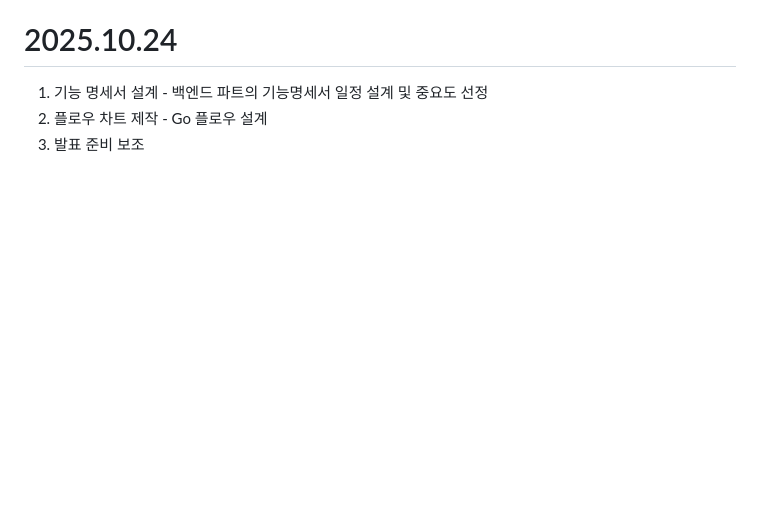
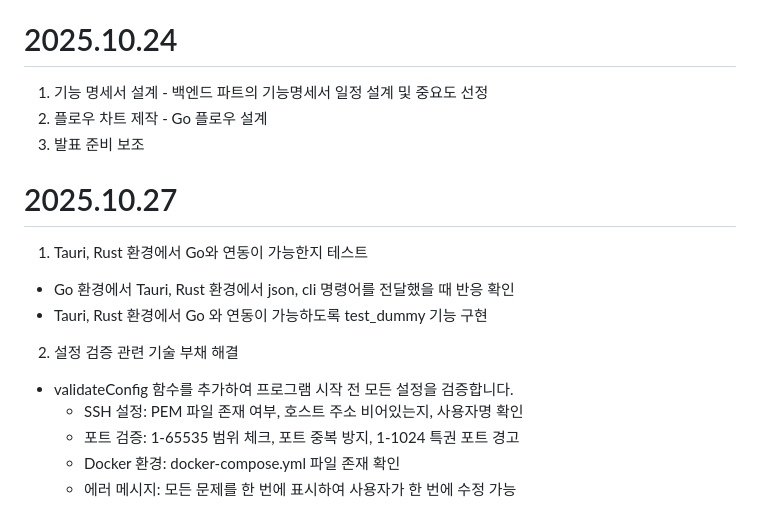
Before and after one commit to Arfni/arfni_pjt, a Markdown page: Docs/Alien-kh.md, the part around the change. GitHub-like rendering; blank space fills up the shorter version.

Commit message:
docs: 251027 Alien_kh daily review

```diff
--- a/Docs/Alien-kh.md
+++ b/Docs/Alien-kh.md
@@ -132,3 +132,14 @@
    2. 플로우 차트 제작
     - Go 플로우 설계
    3. 발표 준비 보조
+
+# 2025.10.27
+  1. Tauri, Rust 환경에서 Go와 연동이 가능한지 테스트
+   - Go 환경에서 Tauri, Rust 환경에서 json, cli 명령어를 전달했을 때 반응 확인
+   - Tauri, Rust 환경에서 Go 와 연동이 가능하도록 test_dummy 기능 구현
+  2. 설정 검증 관련 기술 부채 해결
+   - validateConfig 함수를 추가하여 프로그램 시작 전 모든 설정을 검증합니다.
+     - SSH 설정: PEM 파일 존재 여부, 호스트 주소 비어있는지, 사용자명 확인
+     - 포트 검증: 1-65535 범위 체크, 포트 중복 방지, 1-1024 특권 포트 경고
+     - Docker 환경: docker-compose.yml 파일 존재 확인
+     - 에러 메시지: 모든 문제를 한 번에 표시하여 사용자가 한 번에 수정 가능
```
